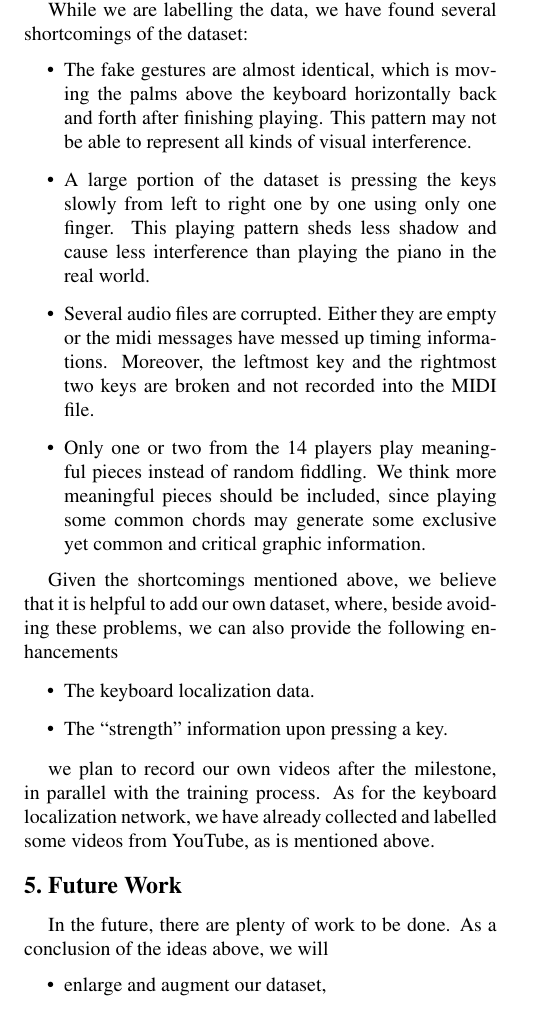
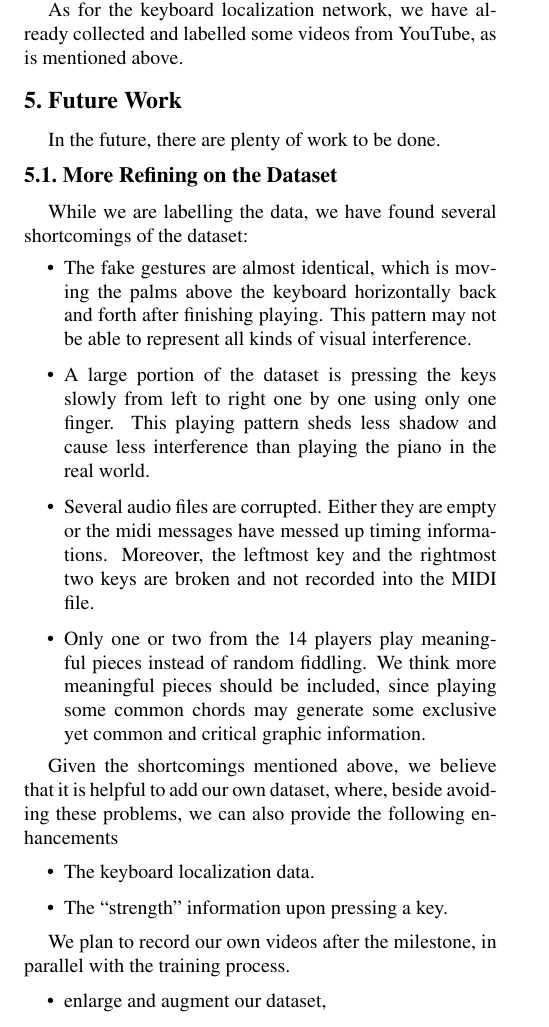
Before and after one commit to ppfish45/AI-Pianist, a LaTeX document (document/milestone/main.tex): part of page 3 of 3, cut so that both start at the same text. Compiled offline with pdfLaTeX.

Commit message:
Move fucking dataset to future work

```diff
--- a/document/milestone/main.tex
+++ b/document/milestone/main.tex
@@ -167,6 +167,13 @@ As mentioned in Section \ref{source}, the dataset we found consists of several m
 However, the audio and the video do not start and end at the same time, and the offset is not provided.
 Hence, we have manually labeled the time offset from the beginning of the video to the beginning of the audio in order to match video frames with their corresponding pitch information.
 
+As for the keyboard localization network, we have already collected and labelled some videos from YouTube, as is mentioned above.
+
+\section{Future Work}
+In the future, there are plenty of work to be done.
+
+\subsection{More Refining on the Dataset}
+
 While we are labelling the data, we have found several shortcomings of the dataset:
 \begin{itemize}
   \item The fake gestures are almost identical, which is moving the palms above the keyboard horizontally back and forth after finishing playing. This pattern may not be able to represent all kinds of visual interference.
@@ -182,16 +189,14 @@ Given the shortcomings mentioned above, we believe that it is helpful to add our
   \item The ``strength'' information upon pressing a key.
 \end{itemize}
 
-we plan to record our own videos after the milestone, in parallel with the training process.
-As for the keyboard localization network, we have already collected and labelled some videos from YouTube, as is mentioned above.
+We plan to record our own videos after the milestone, in parallel with the training process.
 
-\section{Future Work}
-  In the future, there are plenty of work to be done. As a conclusion of the ideas above, we will
-  \begin{itemize}
-    \item enlarge and augment our dataset,
-    \item refine our network structure,
-    \item conduct evaluation on the result
-  \end{itemize}
+
+\begin{itemize}
+  \item enlarge and augment our dataset,
+  \item refine our network structure,
+  \item conduct evaluation on the result
+\end{itemize}
 
 {\small
 \bibliographystyle{ieee}
```
